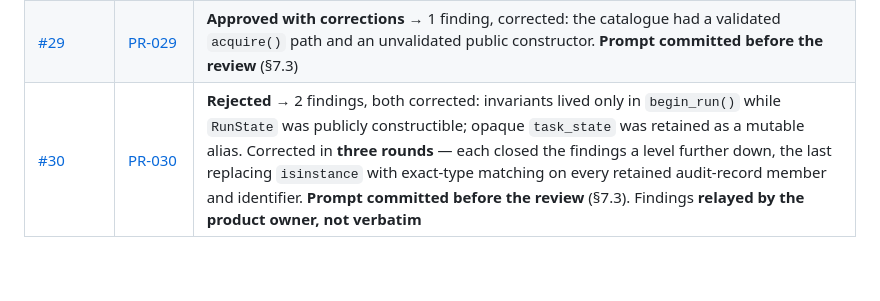
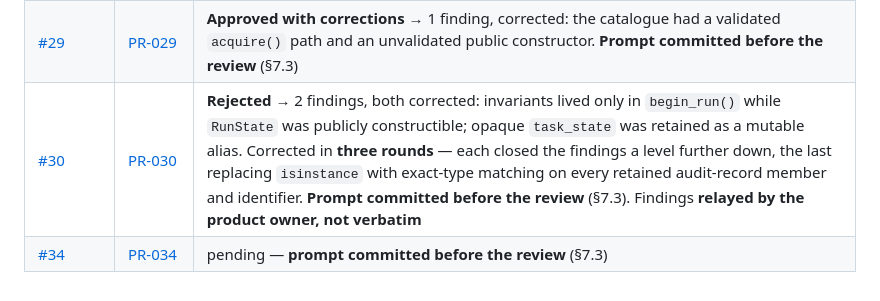
Before and after one commit to therealgulkorinaga/radhanite-ethonline, a Markdown page: docs/reviews/README.md, the part around the change. Drawn GitHub-style.

Commit message:
TASK-007 PR B: add review artifacts
**Implementation agent: Manus.**

Authority: Arko authorization for TASK-007 PR B. Codex review prompt is committed before independent review.

```diff
--- a/docs/reviews/README.md
+++ b/docs/reviews/README.md
@@ -115,4 +115,5 @@ If a reviewer other than Codex is ever used, substitute its name.
 | [#27](https://github.com/therealgulkorinaga/radhanite-ethonline/pull/27) | [PR-027](PR-027_CODEX_REVIEW.md) | **Rejected twice** → 5 findings, then 3 more on re-review, all corrected. Included a **recursively defined** history and a **defeatable** step ceiling. **Prompt committed before the review** (§7.3); verbatim responses not supplied |
 | [#28](https://github.com/therealgulkorinaga/radhanite-ethonline/pull/28) | [PR-028](PR-028_CODEX_REVIEW.md) | **Approved with corrections** → 2 material contradictions, both corrected: the current completion contract was still the supplier one, and pre-purchase pricing conflicted with TASK-006 §2.3. **Prompt committed before the review** (§7.3) |
 | [#29](https://github.com/therealgulkorinaga/radhanite-ethonline/pull/29) | [PR-029](PR-029_CODEX_REVIEW.md) | **Approved with corrections** → 1 finding, corrected: the catalogue had a validated `acquire()` path and an unvalidated public constructor. **Prompt committed before the review** (§7.3) |
-| [#30](https://github.com/therealgulkorinaga/radhanite-ethonline/pull/30) | [PR-030](PR-030_CODEX_REVIEW.md) | **Rejected** → 2 findings, both corrected: invariants lived only in `begin_run()` while `RunState` was publicly constructible; opaque `task_state` was retained as a mutable alias. Corrected in **three rounds** — each closed the findings a level further down, the last replacing `isinstance` with exact-type matching on every retained audit-record member and identifier. **Prompt committed before the review** (§7.3). Findings **relayed by the product owner, not verbatim** |
+ | [#30](https://github.com/therealgulkorinaga/radhanite-ethonline/pull/30) | [PR-030](PR-030_CODEX_REVIEW.md) | **Rejected** → 2 findings, both corrected: invariants lived only in `begin_run()` while `RunState` was publicly constructible; opaque `task_state` was retained as a mutable alias. Corrected in **three rounds** — each closed the findings a level further down, the last replacing `isinstance` with exact-type matching on every retained audit-record member and identifier. **Prompt committed before the review** (§7.3). Findings **relayed by the product owner, not verbatim** |
+| [#34](https://github.com/therealgulkorinaga/radhanite-ethonline/pull/34) | [PR-034](PR-034_CODEX_REVIEW.md) | pending — **prompt committed before the review** (§7.3) |
```
Also changed, not shown: docs/reviews/PR-034_CODEX_REVIEW.md (added, +87 -0 lines).
